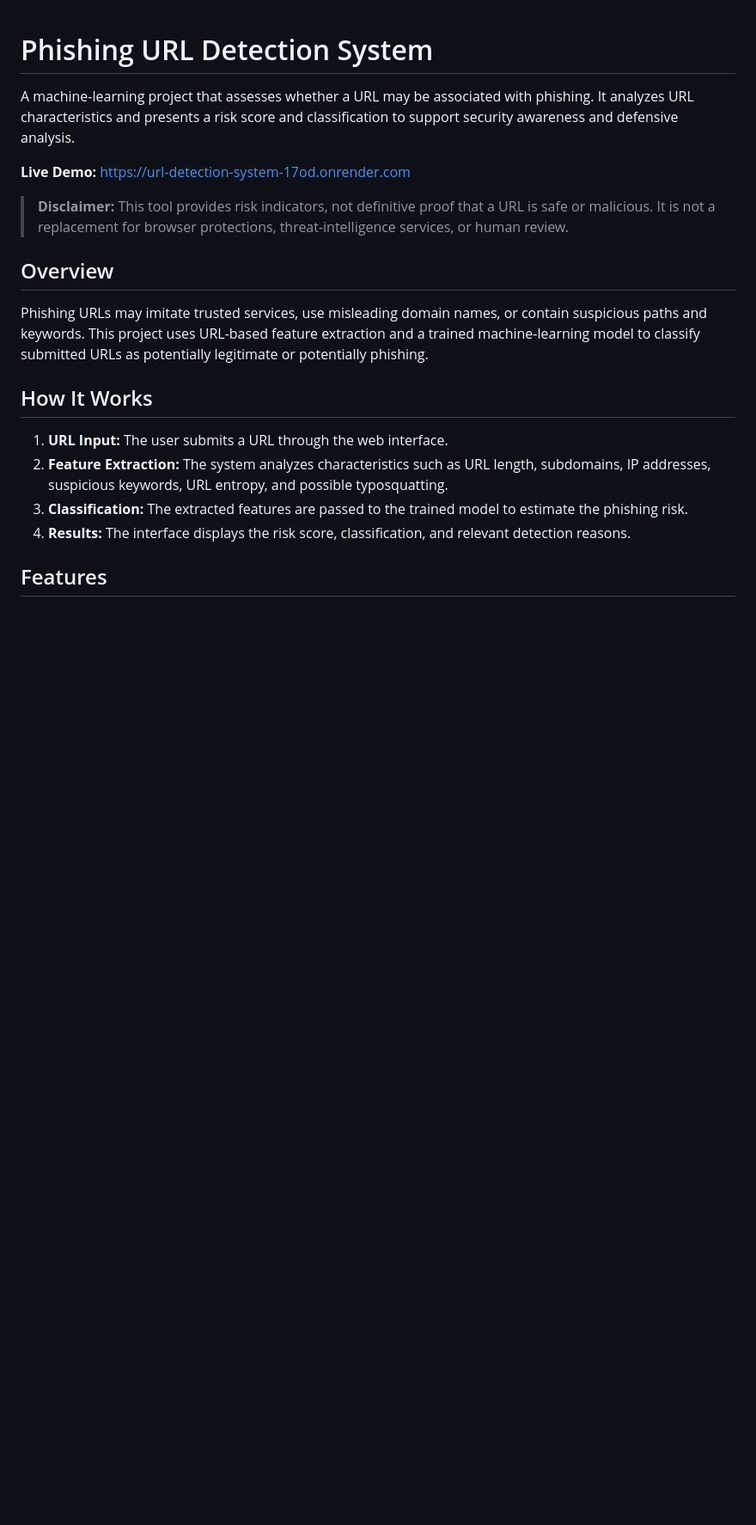
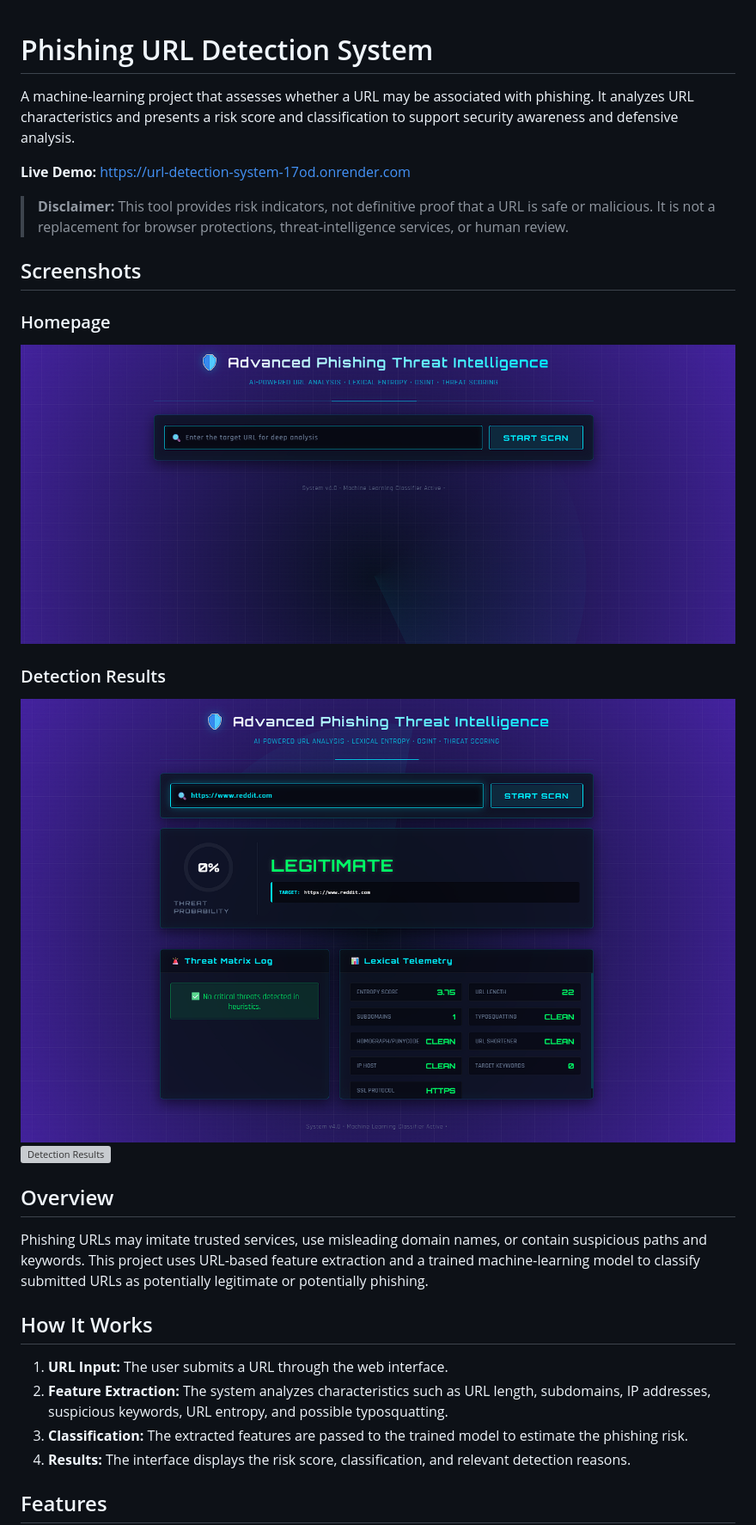
Before and after one commit to harizonelopez/URL-Detection-System, a Markdown page: README.md, the part around the change. Shown: that part at 86% size. Drawn GitHub-style; pictures changed too: static/imgs/dashboard.png (added), static/imgs/legitimate_url.png (added); blank space fills up the shorter version; grey boxes are pictures that could not be loaded.

Commit message:
added the apps images

```diff
--- a/README.md
+++ b/README.md
@@ -5,6 +5,15 @@ A machine-learning project that assesses whether a URL may be associated with ph
 **Live Demo:** https://url-detection-system-17od.onrender.com
 
 > **Disclaimer:** This tool provides risk indicators, not definitive proof that a URL is safe or malicious. It is not a replacement for browser protections, threat-intelligence services, or human review.
+
+## Screenshots
+
+### Homepage
+![Homepage](static/imgs/dashboard.png)
+
+### Detection Results
+![Detection Results](static/imgs/legitimate_url.png)
+![Detection Results](static/imgs/phishing_url_.png)
 
 ## Overview
 
```
Also changed, not shown: static/imgs/phishing_url.png (added).
